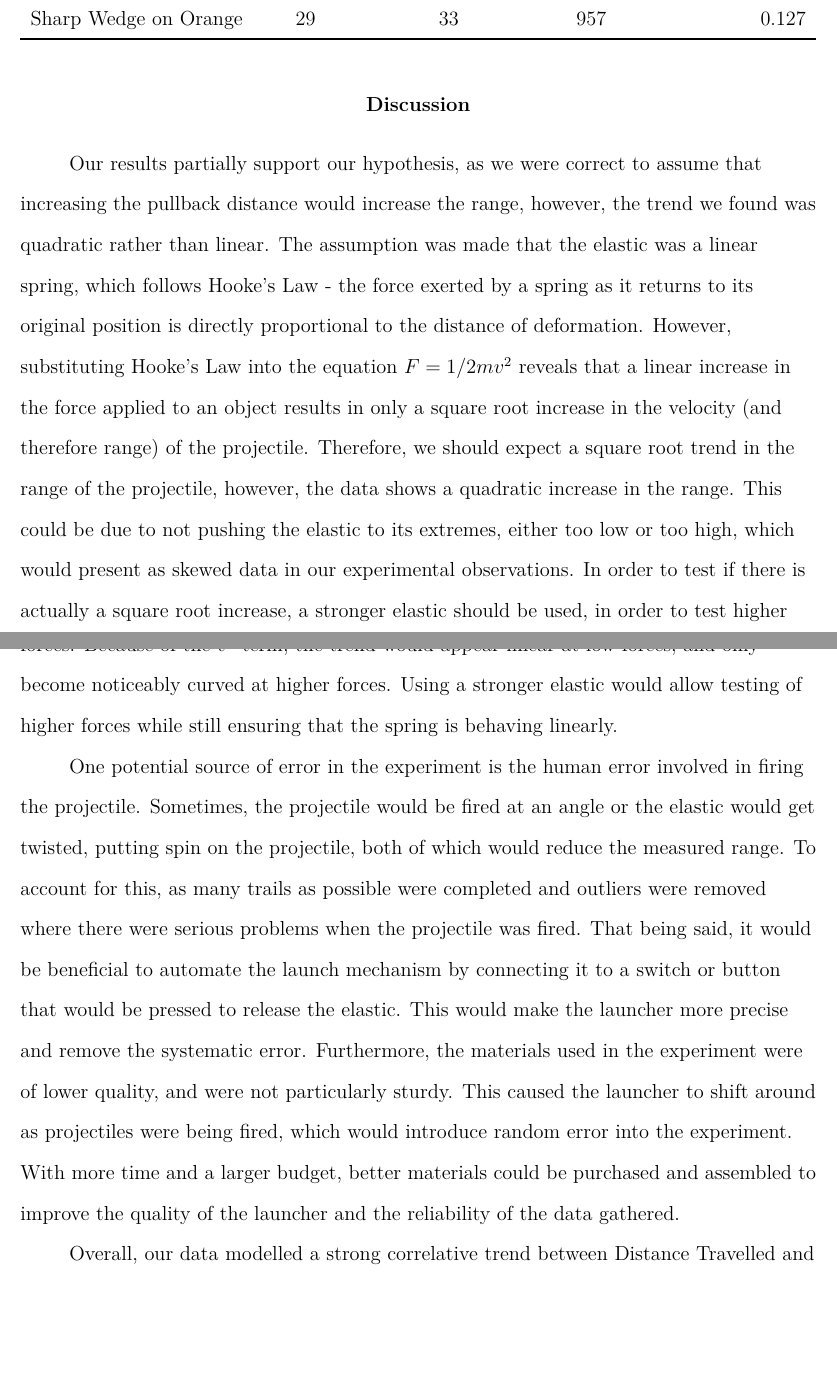
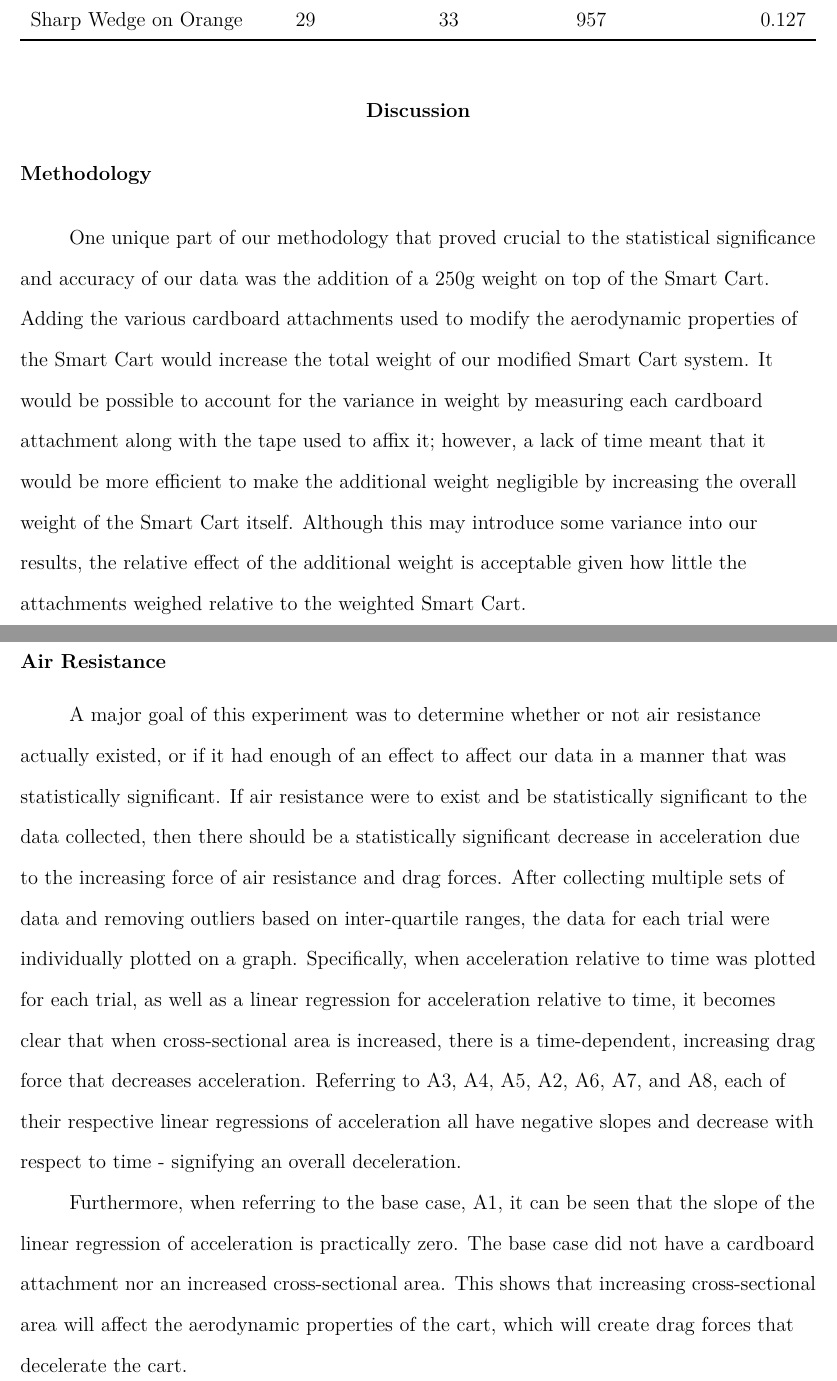
Before and after one commit to davidli3100/sph4u9-air-friction-lab, a LaTeX paper (main.tex, which reads discussion.tex): two parts of pages 5 and 6 of 15, joined at a grey line, cut so that both start at the same text, the shorter picture padded with empty space. Compiled offline with pdfLaTeX.

Commit message:
add some discussion

```diff
--- a/discussion.tex
+++ b/discussion.tex
@@ -1,8 +1,26 @@
-%\section{Discussion}
-Our results partially support our hypothesis, as we were correct to assume that increasing the pullback distance would increase the range, however, the trend we found was quadratic rather than linear. The assumption was made that the elastic was a linear spring, which follows Hooke's Law - the force exerted by a spring as it returns to its original position is directly proportional to the distance of deformation. However, substituting Hooke’s Law into the equation
-$F=1/2mv^2$ reveals that a linear increase in the force applied to an object results in only a square root increase in the velocity (and therefore range) of the projectile. Therefore, we should expect a square root trend in the range of the projectile, however, the data shows a quadratic increase in the range. This could be due to not pushing the elastic to its extremes, either too low or too high, which would present as skewed data in our experimental observations. In order to test if there is actually a square root increase, a stronger elastic should be used, in order to test higher forces. Because of the $v^2$ term, the trend would appear linear at low forces, and only become noticeably curved at higher forces. Using a stronger elastic would allow testing of higher forces while still ensuring that the spring is behaving linearly. \\
+\subsection{Methodology}
+One unique part of our methodology that proved crucial to the statistical
+significance and accuracy of our data was the addition of a 250g weight on top of the
+Smart Cart. Adding the various cardboard attachments used to modify the aerodynamic properties of the
+Smart Cart would increase the total weight of our modified Smart Cart system. It would be possible to
+account for the variance in weight by measuring each cardboard attachment along with the tape used to
+affix it; however, a lack of time meant that it would be more efficient to make the additional weight
+negligible by increasing the overall weight of the Smart Cart itself. Although this may introduce some
+variance into our results, the relative effect of the additional weight is acceptable given how little
+the attachments weighed relative to the weighted Smart Cart.
 
-One potential source of error in the experiment is the human error involved in firing the projectile. Sometimes, the projectile would be fired at an angle or the elastic would get twisted, putting spin on the projectile, both of which would reduce the measured range. To account for this, as many trails as possible were completed and outliers were removed where there were serious problems when the projectile was fired. That being said, it would be beneficial to automate the launch mechanism by connecting it to a switch or button that would be pressed to release the elastic. This would make the launcher more precise and remove the systematic error.
-Furthermore, the materials used in the experiment were of lower quality, and were not particularly sturdy. This caused the launcher to shift around as projectiles were being fired, which would introduce random error into the experiment. With more time and a larger budget, better materials could be purchased and assembled to improve the quality of the launcher and the reliability of the data gathered.
+\subsection{Air Resistance}
+A major goal of this experiment was to determine whether or not air resistance actually existed, or if
+it had enough of an effect to affect our data in a manner that was statistically significant. If air resistance
+were to exist and be statistically significant to the data collected, then there should be a statistically significant
+decrease in acceleration due to the increasing force of air resistance and drag forces. After collecting multiple sets of
+data and removing outliers based on inter-quartile ranges, the data for each trial were individually plotted on a graph.
+Specifically, when acceleration relative to time was plotted for each trial, as well as a linear regression for acceleration relative to time,
+it becomes clear that when cross-sectional area is increased, there is a time-dependent, increasing drag force that decreases acceleration.
+Referring to \ref{chart:cardboard12x20.75}, \ref{chart:cardboard15.78x15.78}, \ref{chart:equilateralwedge}, \ref{chart:orange}, \ref{chart:orangepocket}, \ref{chart:sharpwedge}, and \ref{chart:sharpwedgeonorange},
+each of their respective linear regressions of acceleration all have negative slopes and decrease with respect to time - signifying an overall deceleration.
 
-Overall, our data modelled a strong correlative trend between Distance Travelled and Pullback Distance as shown in Figure \ref{fig:graph1}, with an $R^2$ value of 0.992. However, we expected the elastic to behave linearly, indicating that there were errors present in either experimental design, or some other extraneous error that could have skewed our results. Even with the slightly skewed data, we can still conclude that when pullback distance of a catapult is increased, the range will increase at an almost-linear rate.
+Furthermore, when referring to the base case, \ref{chart:nothing}, it can be seen that the slope of the linear regression of acceleration is
+practically zero. The base case did not have a cardboard attachment nor an increased cross-sectional area.
+This shows that increasing cross-sectional area will affect the aerodynamic properties of the cart,
+which will create drag forces that decelerate the cart.
```
Also changed, not shown: background.tex (+9 -6 lines), methods.tex (+2 -2 lines), main.pdf.
